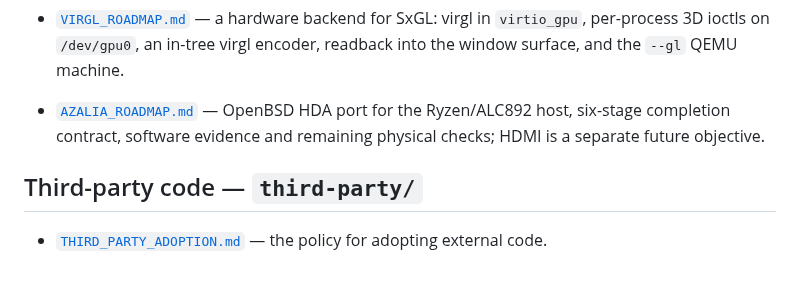
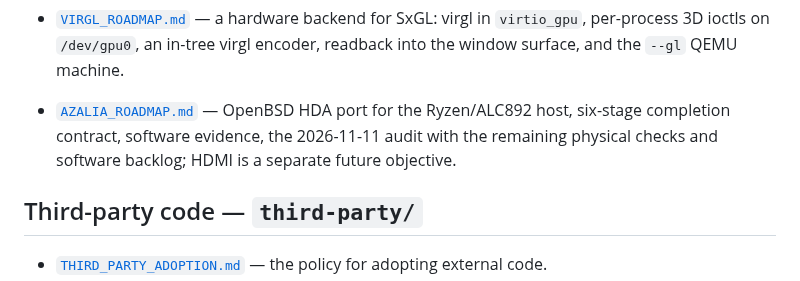
Before and after one commit to SavanDev/SavanXP, a Markdown page: docs/README.md, the part around the change. GitHub-like rendering.

```diff
--- a/docs/README.md
+++ b/docs/README.md
@@ -234,8 +234,9 @@ all its phases have landed; the links to it move with it.
   encoder, readback into the window surface, and the `--gl` QEMU machine.
 
 - [`AZALIA_ROADMAP.md`](roadmaps/open/AZALIA_ROADMAP.md) — OpenBSD HDA port for
-  the Ryzen/ALC892 host, six-stage completion contract, software evidence and
-  remaining physical checks; HDMI is a separate future objective.
+  the Ryzen/ALC892 host, six-stage completion contract, software evidence, the
+  2026-11-11 audit with the remaining physical checks and software backlog;
+  HDMI is a separate future objective.
 
 ## Third-party code — `third-party/`
 
```
Also changed, not shown: docs/kernel/AZALIA.md (+8 -3 lines), 1 other file.
